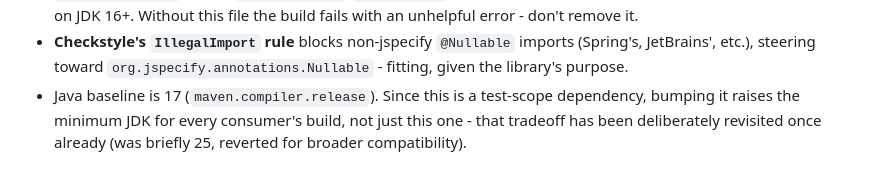
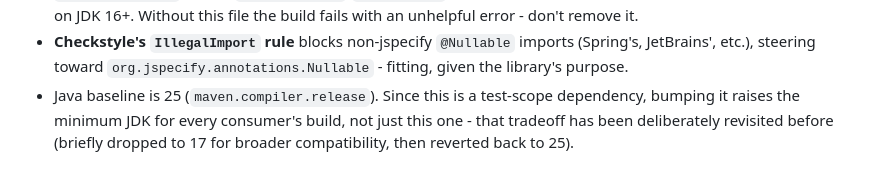
Before and after one commit to haisi/null-markeder, a Markdown page: CLAUDE.md, the part around the change. GitHub-like rendering.

Commit message:
docs: update Java baseline note to reflect revert to 25

```diff
--- a/CLAUDE.md
+++ b/CLAUDE.md
@@ -62,6 +62,6 @@ Commit messages must follow [Conventional Commits v1.0.0](https://www.convention
   internals on JDK 16+. Without this file the build fails with an unhelpful error - don't remove it.
 - **Checkstyle's `IllegalImport` rule** blocks non-jspecify `@Nullable` imports (Spring's, JetBrains', etc.),
   steering toward `org.jspecify.annotations.Nullable` - fitting, given the library's purpose.
-- Java baseline is 17 (`maven.compiler.release`). Since this is a test-scope dependency, bumping it raises the
+- Java baseline is 25 (`maven.compiler.release`). Since this is a test-scope dependency, bumping it raises the
   minimum JDK for every consumer's build, not just this one - that tradeoff has been deliberately revisited
-  once already (was briefly 25, reverted for broader compatibility).
+  before (briefly dropped to 17 for broader compatibility, then reverted back to 25).
```
